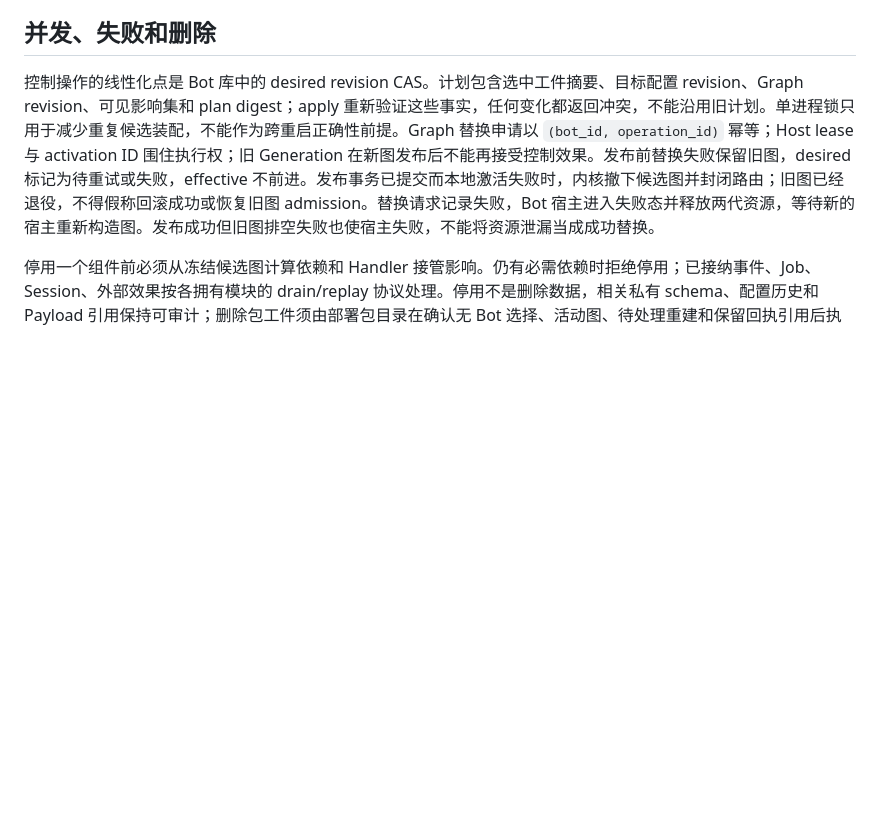
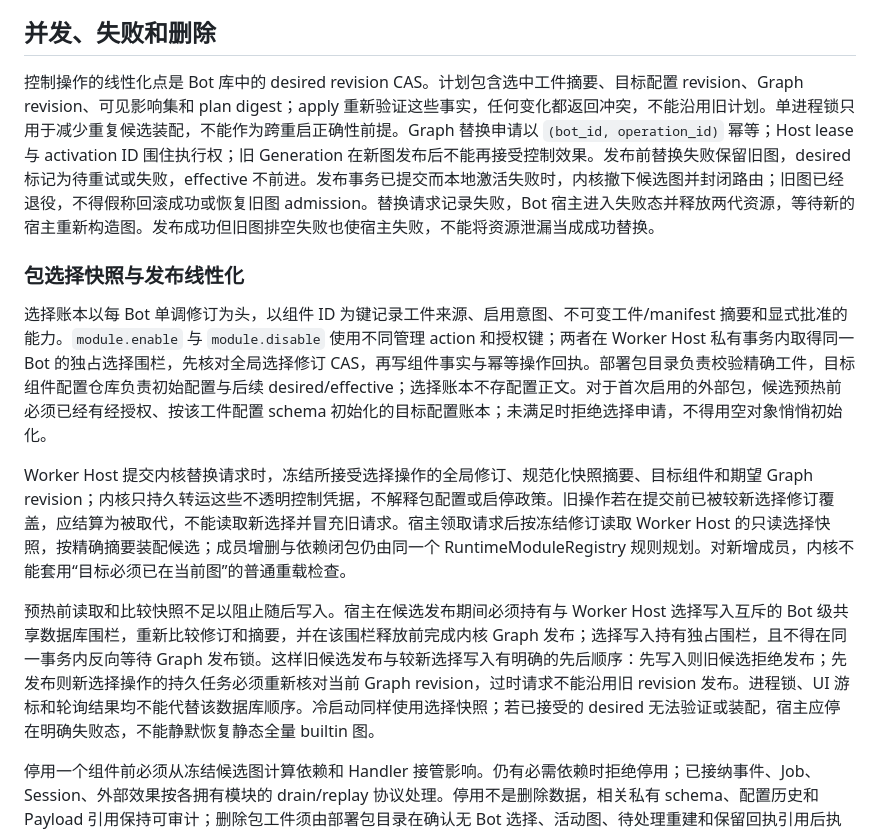
Before and after one commit to sjrsjz/forest, a Markdown page: doc/17-component-worker-host.md, the part around the change. Drawn GitHub-style; blank space fills up the shorter version.

Commit message:
Specify linearizable component selection publication

```diff
--- a/doc/17-component-worker-host.md
+++ b/doc/17-component-worker-host.md
@@ -73,6 +73,14 @@ Worker Host 的私有表只存选择、启停、验证与控制回执，不存
 
 控制操作的线性化点是 Bot 库中的 desired revision CAS。计划包含选中工件摘要、目标配置 revision、Graph revision、可见影响集和 plan digest；apply 重新验证这些事实，任何变化都返回冲突，不能沿用旧计划。单进程锁只用于减少重复候选装配，不能作为跨重启正确性前提。Graph 替换申请以 `(bot_id, operation_id)` 幂等；Host lease 与 activation ID 围住执行权；旧 Generation 在新图发布后不能再接受控制效果。发布前替换失败保留旧图，desired 标记为待重试或失败，effective 不前进。发布事务已提交而本地激活失败时，内核撤下候选图并封闭路由；旧图已经退役，不得假称回滚成功或恢复旧图 admission。替换请求记录失败，Bot 宿主进入失败态并释放两代资源，等待新的宿主重新构造图。发布成功但旧图排空失败也使宿主失败，不能将资源泄漏当成成功替换。
 
+### 包选择快照与发布线性化
+
+选择账本以每 Bot 单调修订为头，以组件 ID 为键记录工件来源、启用意图、不可变工件/manifest 摘要和显式批准的能力。`module.enable` 与 `module.disable` 使用不同管理 action 和授权键；两者在 Worker Host 私有事务内取得同一 Bot 的独占选择围栏，先核对全局选择修订 CAS，再写组件事实与幂等操作回执。部署包目录负责校验精确工件，目标组件配置仓库负责初始配置与后续 desired/effective；选择账本不存配置正文。对于首次启用的外部包，候选预热前必须已经有经授权、按该工件配置 schema 初始化的目标配置账本；未满足时拒绝选择申请，不得用空对象悄悄初始化。
+
+Worker Host 提交内核替换请求时，冻结所接受选择操作的全局修订、规范化快照摘要、目标组件和期望 Graph revision；内核只持久转运这些不透明控制凭据，不解释包配置或启停政策。旧操作若在提交前已被较新选择修订覆盖，应结算为被取代，不能读取新选择并冒充旧请求。宿主领取请求后按冻结修订读取 Worker Host 的只读选择快照，按精确摘要装配候选；成员增删与依赖闭包仍由同一个 RuntimeModuleRegistry 规则规划。对新增成员，内核不能套用“目标必须已在当前图”的普通重载检查。
+
+预热前读取和比较快照不足以阻止随后写入。宿主在候选发布期间必须持有与 Worker Host 选择写入互斥的 Bot 级共享数据库围栏，重新比较修订和摘要，并在该围栏释放前完成内核 Graph 发布；选择写入持有独占围栏，且不得在同一事务内反向等待 Graph 发布锁。这样旧候选发布与较新选择写入有明确的先后顺序：先写入则旧候选拒绝发布；先发布则新选择操作的持久任务必须重新核对当前 Graph revision，过时请求不能沿用旧 revision 发布。进程锁、UI 游标和轮询结果均不能代替该数据库顺序。冷启动同样使用选择快照；若已接受的 desired 无法验证或装配，宿主应停在明确失败态，不能静默恢复静态全量 builtin 图。
+
 停用一个组件前必须从冻结候选图计算依赖和 Handler 接管影响。仍有必需依赖时拒绝停用；已接纳事件、Job、Session、外部效果按各拥有模块的 drain/replay 协议处理。停用不是删除数据，相关私有 schema、配置历史和 Payload 引用保持可审计；删除包工件须由部署包目录在确认无 Bot 选择、活动图、待处理重建和保留回执引用后执行。Worker Host 自身不可经其 `module.disable` 停用；它的替换走内核通用 Graph 机制。
 
 ## 落地顺序与当前差距
```
